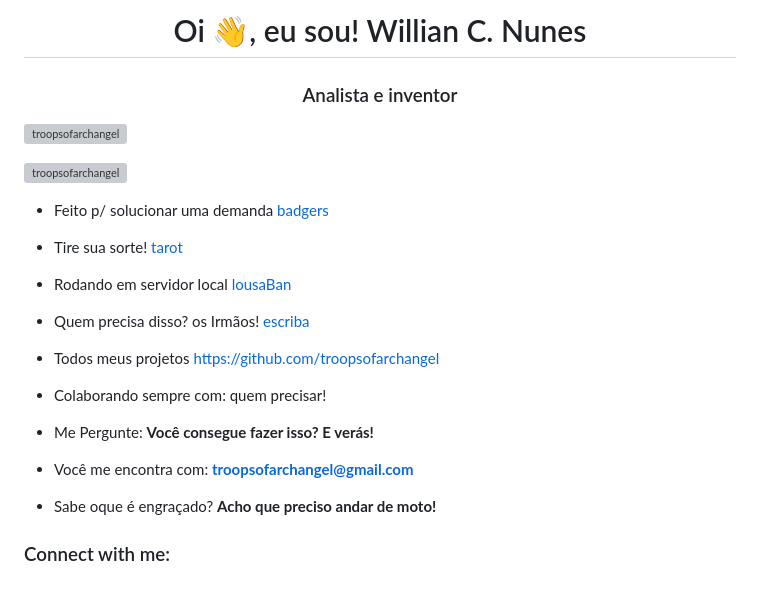
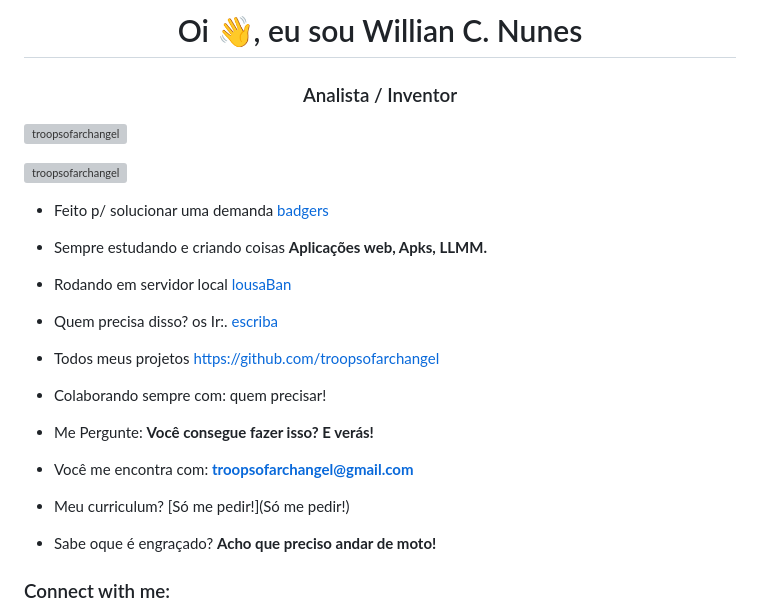
Before and after one commit to wcnunes/wcnunes.github.io, a Markdown page: README.md, the part around the change. GitHub-like rendering; blank space fills up the shorter version; grey boxes are pictures that could not be loaded.

```diff
--- a/README.md
+++ b/README.md
@@ -1,5 +1,5 @@
-<h1 align="center">Oi 👋, eu sou! Willian C. Nunes</h1>
-<h3 align="center">Analista e inventor</h3>
+<h1 align="center">Oi 👋, eu sou Willian C. Nunes</h1>
+<h3 align="center">Analista / Inventor</h3>
 
 <p align="left"> <img src="https://komarev.com/ghpvc/?username=troopsofarchangel&label=Profile%20views&color=0e75b6&style=flat" alt="troopsofarchangel" /> </p>
 
@@ -7,11 +7,11 @@
 
 - Feito p/ solucionar uma demanda [badgers](https://troopsofarchangel.github.io/badgers/)
 
-- Tire sua sorte! [tarot](https://troopsofarchangel.github.io/tarot/)
+- Sempre estudando e criando coisas **Aplicações web, Apks, LLMM.**
 
 - Rodando em servidor local [lousaBan](https://github.com/troopsofarchangel/lousaban)
 
-- Quem precisa disso? os Irmãos! [escriba](https://troopsofarchangel.github.io/escriba/)
+- Quem precisa disso? os Ir:. [escriba](https://troopsofarchangel.github.io/escriba/)
 
 - Todos meus projetos [https://github.com/troopsofarchangel](https://github.com/troopsofarchangel)
 
@@ -20,6 +20,8 @@
 - Me Pergunte: **Você consegue fazer isso? E verás!**
 
 - Você me encontra com: **troopsofarchangel@gmail.com**
+
+- Meu curriculum? [Só me pedir!](Só me pedir!)
 
 - Sabe oque é engraçado? **Acho que preciso andar de moto!**
 
```
